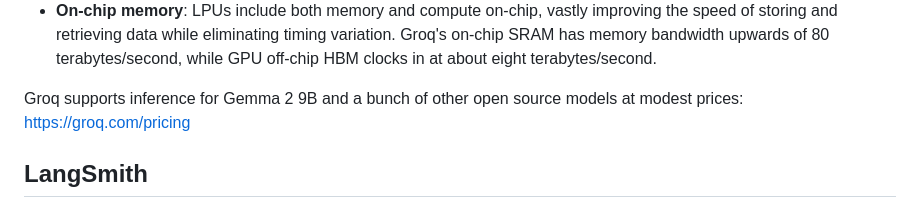
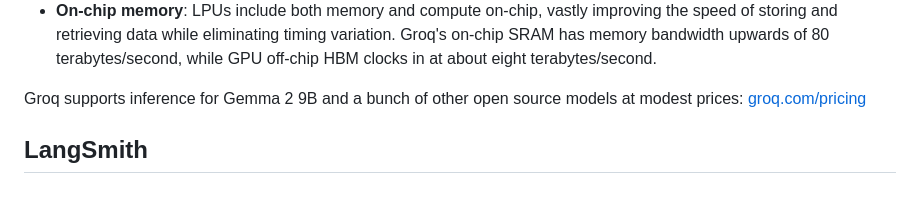
Before and after one commit to matthiasa4/matthiasa4.github.io, a Markdown page: src/posts/2025-04-18-langwhatnot.md, the part around the change. GitHub-like rendering.

Commit message:
Fix Groq link

```diff
--- a/src/posts/2025-04-18-langwhatnot.md
+++ b/src/posts/2025-04-18-langwhatnot.md
@@ -537,7 +537,7 @@ How did Groq achieve this lightning-fast inference? They developed a proprietary
 - **Deterministic Compute & Networking**: Every execution step is completely predictable, required to make an assembly line run efficiently. Data flow is statically scheduled by the software during compilation, and executes the same way every time the program runs.
 - **On-chip memory**: LPUs include both memory and compute on-chip, vastly improving the speed of storing and retrieving data while eliminating timing variation. Groq's on-chip SRAM has memory bandwidth upwards of 80 terabytes/second, while GPU off-chip HBM clocks in at about eight terabytes/second.
 
-Groq supports inference for Gemma 2 9B and a bunch of other open source models at modest prices: https://groq.com/pricing
+Groq supports inference for Gemma 2 9B and a bunch of other open source models at modest prices: [groq.com/pricing](https://groq.com/pricing)
 
 ## LangSmith
 
```
